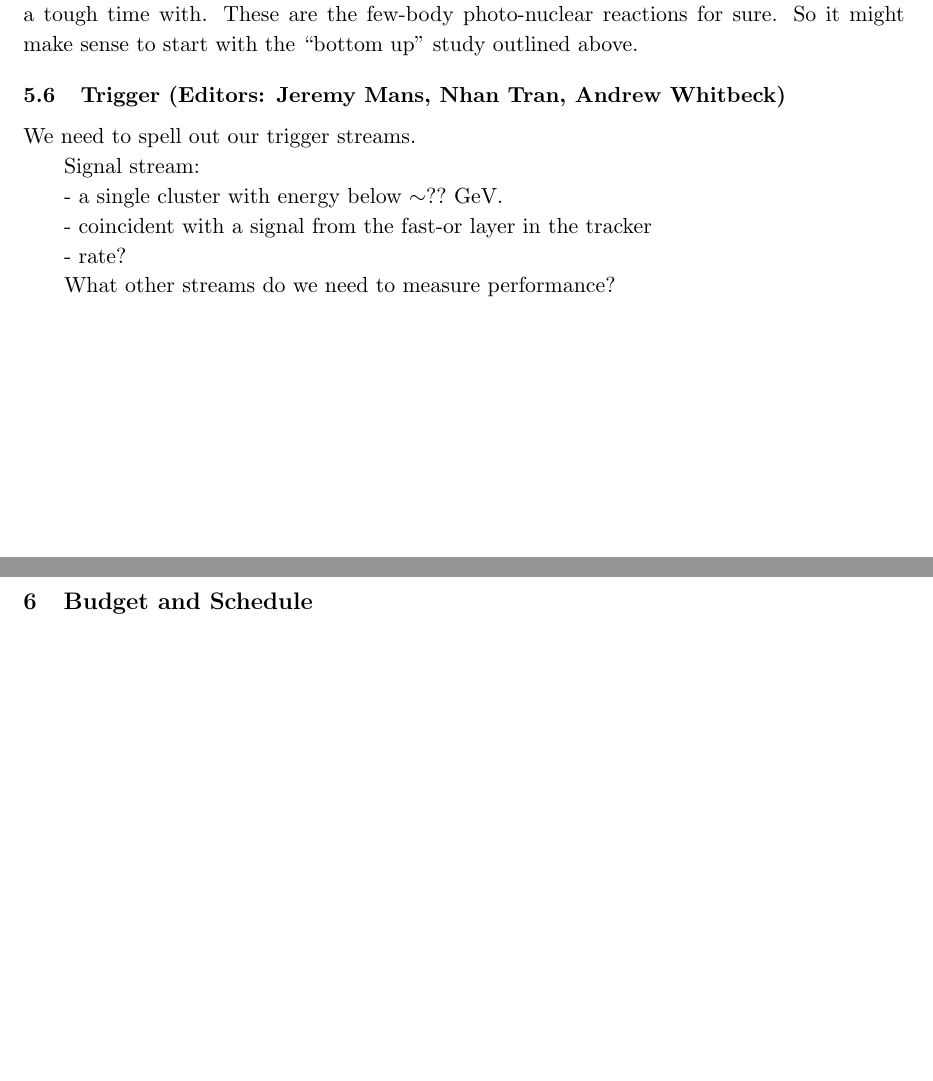
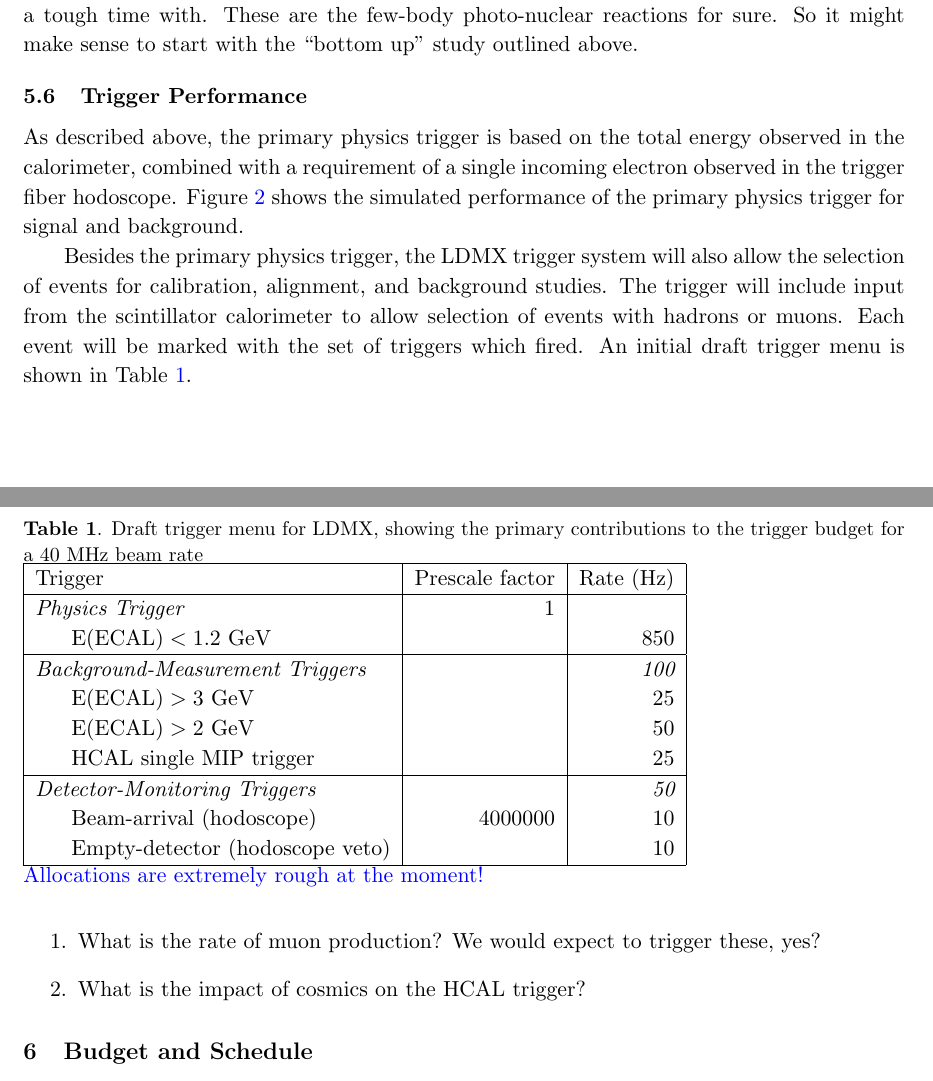
Before and after one commit to omar-moreno/ldmx-cdr, a LaTeX document (ldmx_cdr.tex, which reads sections/performance/trigger.tex): two parts of pages 6 and 7 of 7 before the commit and two parts of pages 7 and 8 of 8 after it, joined at a grey line, cut so that both start at the same text, the shorter picture padded with empty space. Compiled offline with pdfLaTeX.

Commit message:
Initial edits to structure the trigger section

```diff
--- a/ldmx_cdr.tex
+++ b/ldmx_cdr.tex
@@ -32,7 +32,7 @@
 \usetikzlibrary{trees}
 \usetikzlibrary{matrix}
 \usetikzlibrary{arrows}
-
+\providecommand{\draft}[1]{{\color{blue}#1}}
 \begin{document}
 
 %%%%%%%%%%%%%%%%
--- a/sections/performance/trigger.tex
+++ b/sections/performance/trigger.tex
@@ -1,6 +1,9 @@
 
-\subsection{Trigger (Editors: Jeremy Mans, Nhan Tran, Andrew Whitbeck)}
+\subsection{Trigger Performance}
 
-We need to spell out our trigger streams.
+As described above, the primary physics trigger is based on the total energy observed in the calorimeter, combined with a requirement of a single incoming electron observed in the trigger fiber hodoscope.
+Figure~\ref{fig:trigger_rejection} shows the simulated performance of
+the primary physics trigger for signal and background.
 
-Signal stream:
+\begin{figure}[t]
+  \caption{Performance of the primary physics trigger for LDMX.  The
@@ -7,8 +14,36 @@ Signal stream:
+\end{figure}
 
-- a single cluster with energy below $\sim ??$ GeV.
+Besides the primary physics trigger, the LDMX trigger system will also
+allow the selection of events for calibration, alignment, and
+background studies.  The trigger will include input from the
+scintillator calorimeter to allow selection of events with hadrons or
+muons.  Each event will be marked with the set of triggers which
+fired.  An initial draft trigger menu is shown in Table~\ref{tab:trigger_menu}.
 
-- coincident with a signal from the fast-or layer in the tracker
+\begin{table}
+  \caption{Draft trigger menu for LDMX, showing the primary
+    contributions to the trigger budget for a 40~MHz beam
+    rate}\label{tab:trigger_menu}
+  \begin{tabular}{|l|r|r|} \hline
+    Trigger & Prescale factor & Rate (Hz) \\
+    \hline
+    \em{Physics Trigger} & 1 & \\
+    \hspace{0.2in} $\mathrm{E(ECAL)}<1.2$~GeV & & 850 \\ \hline
+    \em{Background-Measurement Triggers} &  & \em{100} \\
+    \hspace{0.2in} $\mathrm{E(ECAL)}>3$~GeV & & 25 \\
+    \hspace{0.2in} $\mathrm{E(ECAL)}>2$~GeV & & 50 \\
+    \hspace{0.2in} HCAL single MIP trigger & & 25 \\ \hline
+    \em{Detector-Monitoring Triggers} &  & \em{50} \\
+    \hspace{0.2in} Beam-arrival (hodoscope) & 4000000 & 10 \\
+    \hspace{0.2in} Empty-detector (hodoscope veto) & & 10 \\
+    \hline
+  \end{tabular}
+  \\
+  \draft{Allocations are extremely rough at the moment!}
+\end{table}
 
-- rate?
 
-What other streams do we need to measure performance?
+\begin{enumerate}
+\item What is the rate of muon production?  We would expect to trigger these, yes?
+\item What is the impact of cosmics on the HCAL trigger?
+\end{enumerate}
```
Also changed, not shown: sections/detector/trigger.tex (+59 -0 lines), sections/performance/trigger.tex (4 more changed lines).
